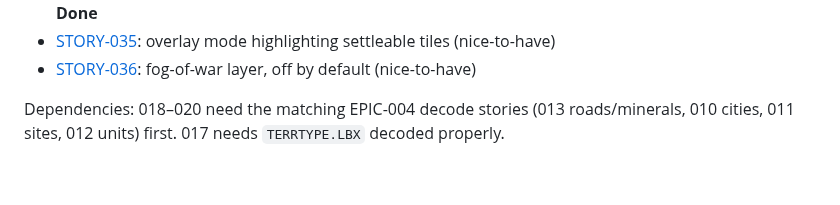
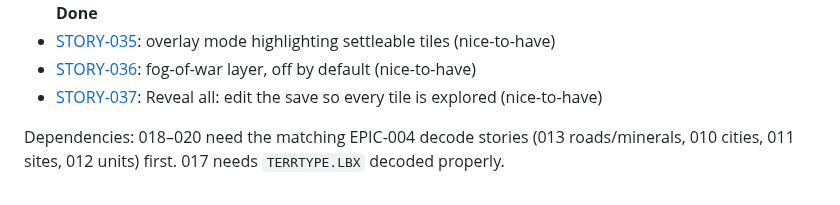
Before and after one commit to ApocryphaCipher/Mirror, a Markdown page: docs/epics/EPIC-006-map-first-ui-and-edit-mode.md, the part around the change. Drawn GitHub-style.

```diff
--- a/docs/epics/EPIC-006-map-first-ui-and-edit-mode.md
+++ b/docs/epics/EPIC-006-map-first-ui-and-edit-mode.md
@@ -80,6 +80,7 @@ STORY-017 → then the rest as their EPIC-004 data stories land.
 - [STORY-034](../stories/STORY-034-surveyor.md): Surveyor readout: tile value and City Resources, matched against the game's Surveyor **Done**
 - [STORY-035](../stories/STORY-035-settleable-tiles-overlay.md): overlay mode highlighting settleable tiles (nice-to-have)
 - [STORY-036](../stories/STORY-036-fog-of-war-layer.md): fog-of-war layer, off by default (nice-to-have)
+- [STORY-037](../stories/STORY-037-reveal-all.md): Reveal all: edit the save so every tile is explored (nice-to-have)
 
 Dependencies: 018–020 need the matching EPIC-004 decode stories
 (013 roads/minerals, 010 cities, 011 sites, 012 units) first. 017 needs
```
Also changed, not shown: docs/stories/README.md (+1 -0 lines), docs/stories/STORY-037-reveal-all.md (added, +63 -0 lines).
